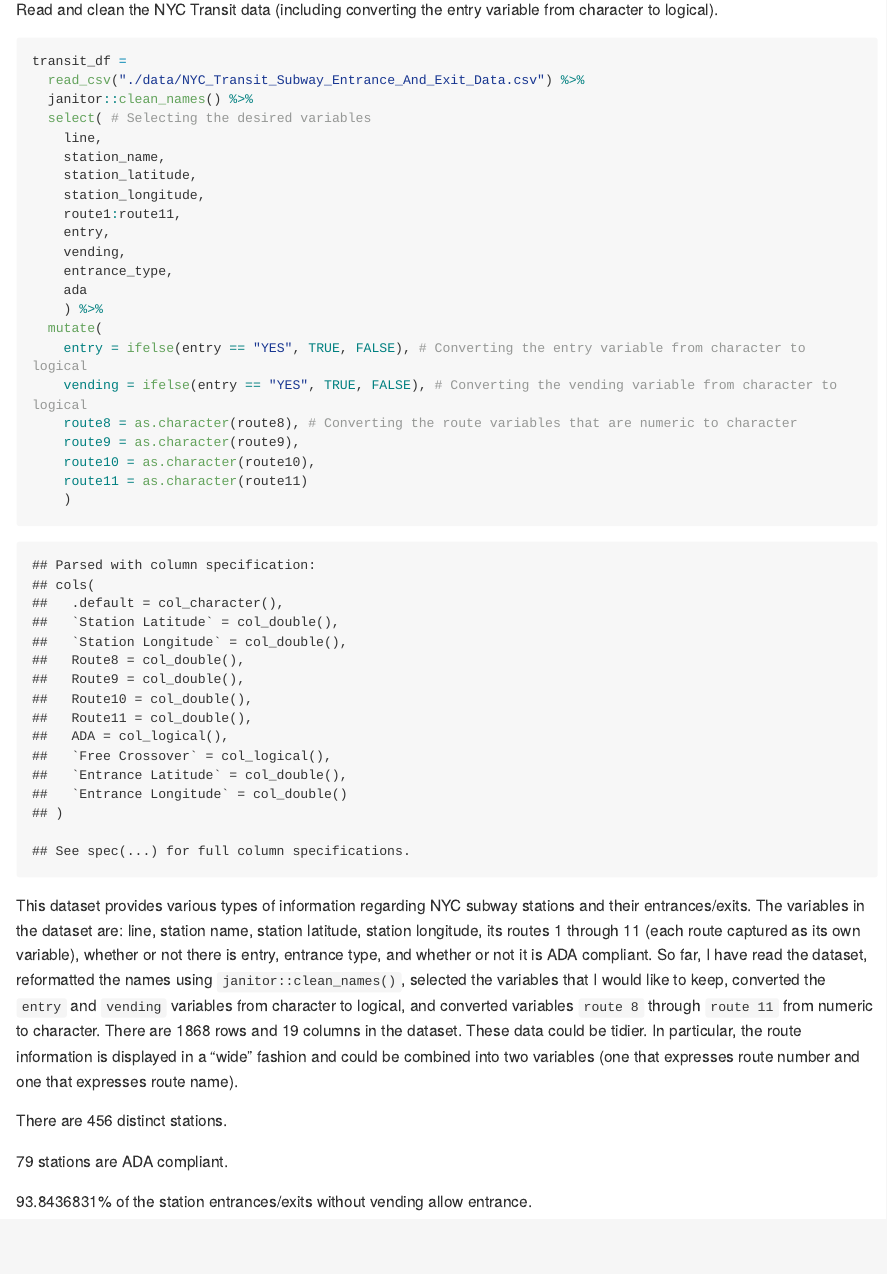
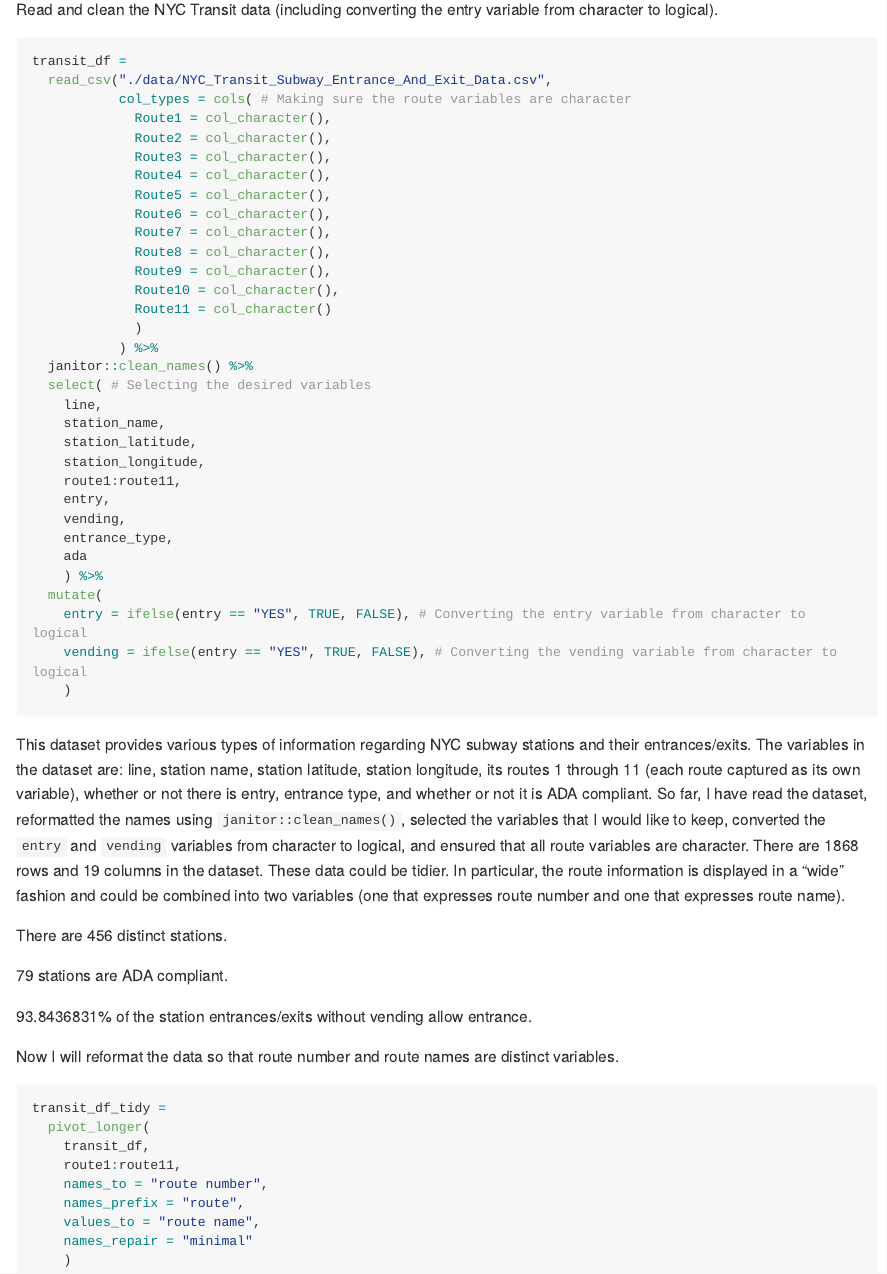
Before and after one commit to fdehrich/p8105_hw2_fde2103, an R Markdown document (p8105_hw2_fde2103.Rmd): the page in a window 1100 px wide, from 2160 px down. The pictures show the output file p8105_hw2_fde2103.md that the author committed with the source, drawn offline in the style of GitHub; long lines of code are wrapped.

Commit message:
Problem 2 - coerced all route variables to character, reformatted transit_df so that route number and route name are distinct variables

````diff
--- a/p8105_hw2_fde2103.Rmd
+++ b/p8105_hw2_fde2103.Rmd
@@ -89,7 +89,21 @@ Read and clean the NYC Transit data (including converting the entry variable fro
 
 ```{r}
 transit_df =
-  read_csv("./data/NYC_Transit_Subway_Entrance_And_Exit_Data.csv") %>%
+  read_csv("./data/NYC_Transit_Subway_Entrance_And_Exit_Data.csv",
+           col_types = cols( # Making sure the route variables are character
+             Route1 = col_character(),
+             Route2 = col_character(),
+             Route3 = col_character(),
+             Route4 = col_character(),
+             Route5 = col_character(),
+             Route6 = col_character(),
+             Route7 = col_character(),
+             Route8 = col_character(),
+             Route9 = col_character(),
+             Route10 = col_character(),
+             Route11 = col_character()
+             )
+           ) %>%
   janitor::clean_names() %>%
   select( # Selecting the desired variables
     line,
@@ -105,17 +119,27 @@ transit_df =
   mutate(
     entry = ifelse(entry == "YES", TRUE, FALSE), # Converting the entry variable from character to logical
     vending = ifelse(entry == "YES", TRUE, FALSE), # Converting the vending variable from character to logical
-    route8 = as.character(route8), # Converting the route variables that are numeric to character
-    route9 = as.character(route9),
-    route10 = as.character(route10),
-    route11 = as.character(route11)
     )
 ```
 
-This dataset provides various types of information regarding NYC subway stations and their entrances/exits. The variables in the dataset are: line, station name, station latitude, station longitude, its routes 1 through 11 (each route captured as its own variable), whether or not there is entry, entrance type, and whether or not it is ADA compliant. So far, I have read the dataset, reformatted the names using `janitor::clean_names()`, selected the variables that I would like to keep, converted the `entry` and `vending` variables from character to logical, and converted variables `route 8` through `route 11` from numeric to character. There are `r nrow(transit_df)` rows and `r ncol(transit_df)` columns in the dataset. These data could be tidier. In particular, the route information is displayed in a "wide" fashion and could be combined into two variables (one that expresses route number and one that expresses route name).
+This dataset provides various types of information regarding NYC subway stations and their entrances/exits. The variables in the dataset are: line, station name, station latitude, station longitude, its routes 1 through 11 (each route captured as its own variable), whether or not there is entry, entrance type, and whether or not it is ADA compliant. So far, I have read the dataset, reformatted the names using `janitor::clean_names()`, selected the variables that I would like to keep, converted the `entry` and `vending` variables from character to logical, and ensured that all route variables are character. There are `r nrow(transit_df)` rows and `r ncol(transit_df)` columns in the dataset. These data could be tidier. In particular, the route information is displayed in a "wide" fashion and could be combined into two variables (one that expresses route number and one that expresses route name).
 
 There are `r transit_df %>% select(station_name, route1:route11) %>% distinct() %>% nrow()` distinct stations.
 
 `r transit_df %>% filter(ada == TRUE) %>% select(station_name, route1:route11) %>% distinct() %>% nrow()` stations are ADA compliant.
 
 `r (transit_df %>% filter(vending == FALSE & entry == TRUE) %>% nrow())/(transit_df %>% filter(vending == FALSE) %>% nrow())*100`% of the station entrances/exits without vending allow entrance.
+
+Now I will reformat the data so that route number and route names are distinct variables.
+
+```{r}
+transit_df_tidy =
+  pivot_longer(
+    transit_df,
+    route1:route11,
+    names_to = "route number",
+    names_prefix = "route",
+    values_to = "route name",
+    names_repair = "minimal"
+    )
+```
````
Also changed, not shown: p8105_hw2_fde2103.md.
